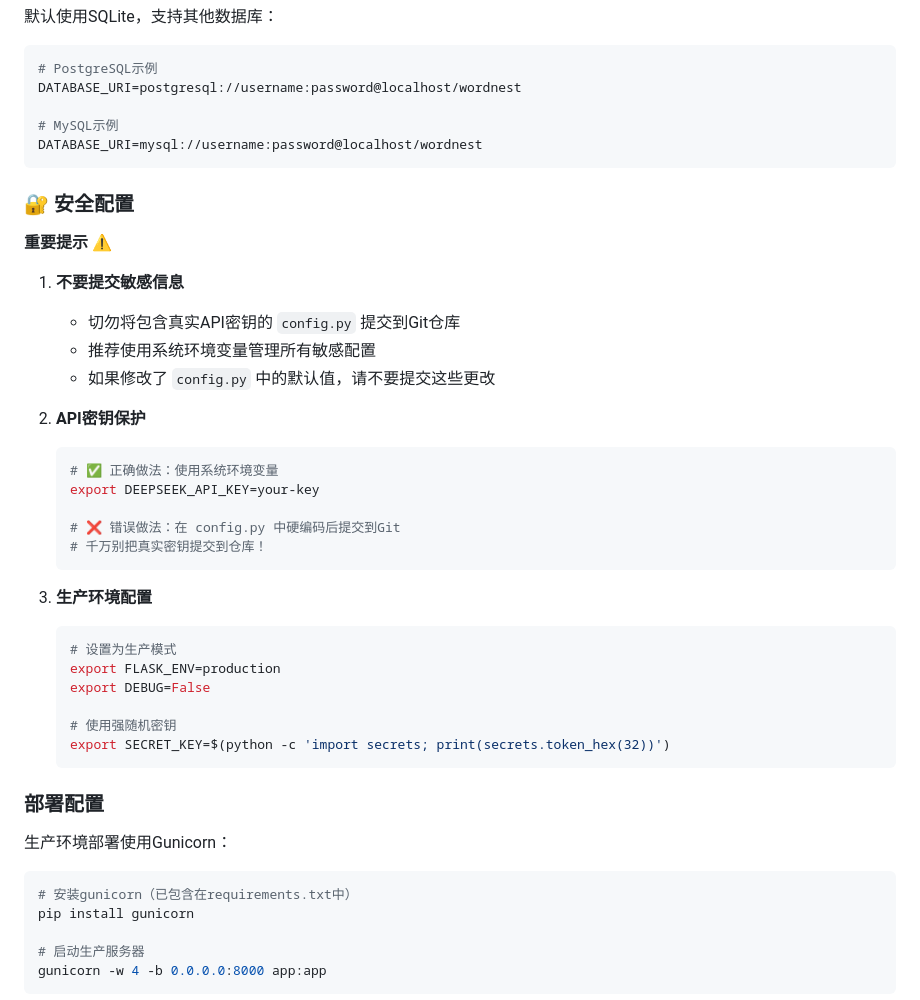
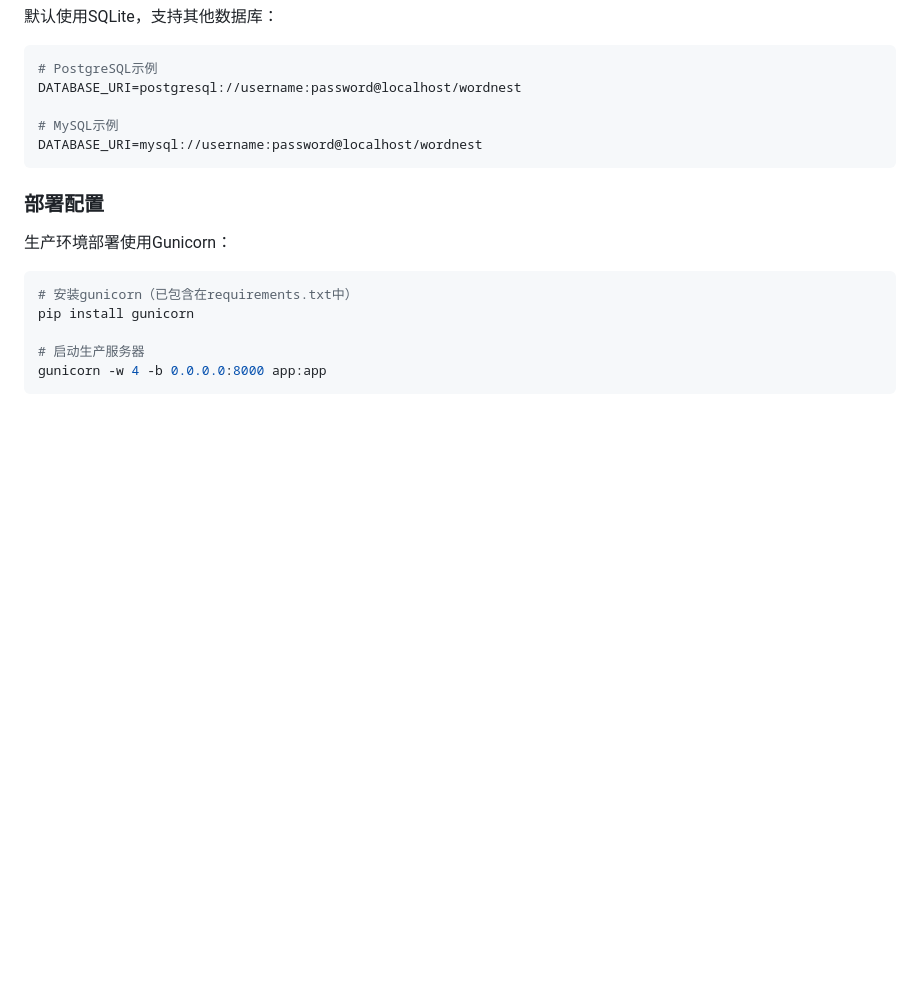
Before and after one commit to wink-wink-wink555/WordNest, a Markdown page: README.md, the part around the change. Drawn GitHub-style; blank space fills up the shorter version.

````diff
--- a/README.md
+++ b/README.md
@@ -329,34 +329,6 @@ DATABASE_URI=postgresql://username:password@localhost/wordnest
 DATABASE_URI=mysql://username:password@localhost/wordnest
 ```
 
-### 🔐 安全配置
-
-**重要提示** ⚠️
-
-1. **不要提交敏感信息**
-   - 切勿将包含真实API密钥的 `config.py` 提交到Git仓库
-   - 推荐使用系统环境变量管理所有敏感配置
-   - 如果修改了 `config.py` 中的默认值，请不要提交这些更改
-
-2. **API密钥保护**
-   ```bash
-   # ✅ 正确做法：使用系统环境变量
-   export DEEPSEEK_API_KEY=your-key
-
-   # ❌ 错误做法：在 config.py 中硬编码后提交到Git
-   # 千万别把真实密钥提交到仓库！
-   ```
-
-3. **生产环境配置**
-   ```bash
-   # 设置为生产模式
-   export FLASK_ENV=production
-   export DEBUG=False
-
-   # 使用强随机密钥
-   export SECRET_KEY=$(python -c 'import secrets; print(secrets.token_hex(32))')
-   ```
-
 ### 部署配置
 
 生产环境部署使用Gunicorn：
````
